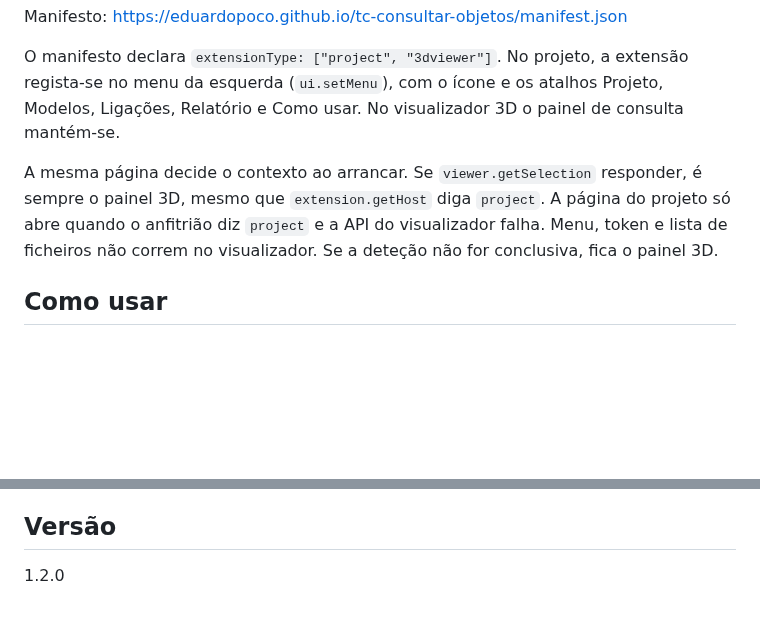
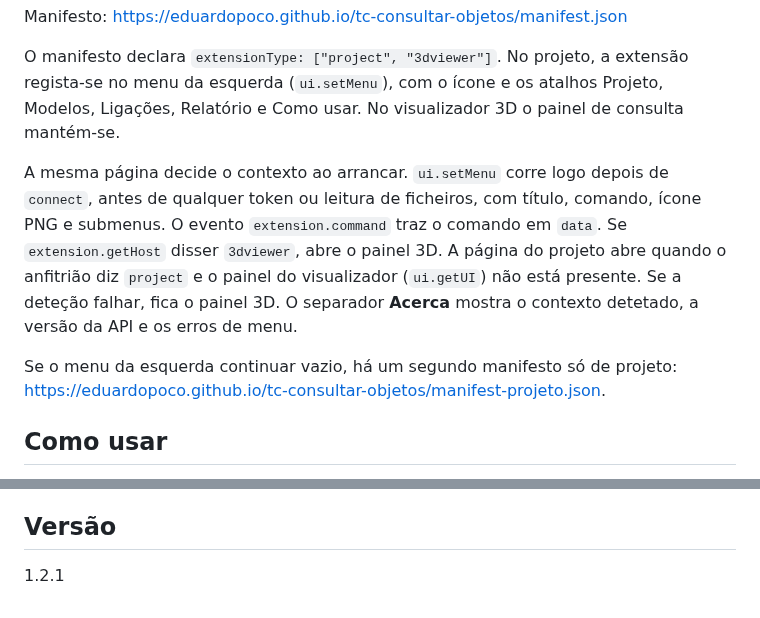
Before and after one commit to EduardoPoco/tc-consultar-objetos, a Markdown page: README.md, 2 parts joined by grey strips. Rendered like a GitHub page; blank space fills up the shorter version.

```diff
--- a/README.md
+++ b/README.md
@@ -8,7 +8,9 @@ Manifesto: <https://eduardopoco.github.io/tc-consultar-objetos/manifest.json>
 
 O manifesto declara `extensionType: ["project", "3dviewer"]`. No projeto, a extensão regista-se no menu da esquerda (`ui.setMenu`), com o ícone e os atalhos Projeto, Modelos, Ligações, Relatório e Como usar. No visualizador 3D o painel de consulta mantém-se.
 
-A mesma página decide o contexto ao arrancar. Se `viewer.getSelection` responder, é sempre o painel 3D, mesmo que `extension.getHost` diga `project`. A página do projeto só abre quando o anfitrião diz `project` e a API do visualizador falha. Menu, token e lista de ficheiros não correm no visualizador. Se a deteção não for conclusiva, fica o painel 3D.
+A mesma página decide o contexto ao arrancar. `ui.setMenu` corre logo depois de `connect`, antes de qualquer token ou leitura de ficheiros, com título, comando, ícone PNG e submenus. O evento `extension.command` traz o comando em `data`. Se `extension.getHost` disser `3dviewer`, abre o painel 3D. A página do projeto abre quando o anfitrião diz `project` e o painel do visualizador (`ui.getUI`) não está presente. Se a deteção falhar, fica o painel 3D. O separador **Acerca** mostra o contexto detetado, a versão da API e os erros de menu.
+
+Se o menu da esquerda continuar vazio, há um segundo manifesto só de projeto: <https://eduardopoco.github.io/tc-consultar-objetos/manifest-projeto.json>.
 
 ## Como usar
 
@@ -178,4 +180,4 @@ Nas definições do repositório, **Settings → Pages → Build and deployment
 
 ## Versão
 
-1.2.0
+1.2.1
```
Also changed, not shown: public/icon.png (added), 14 other files.
